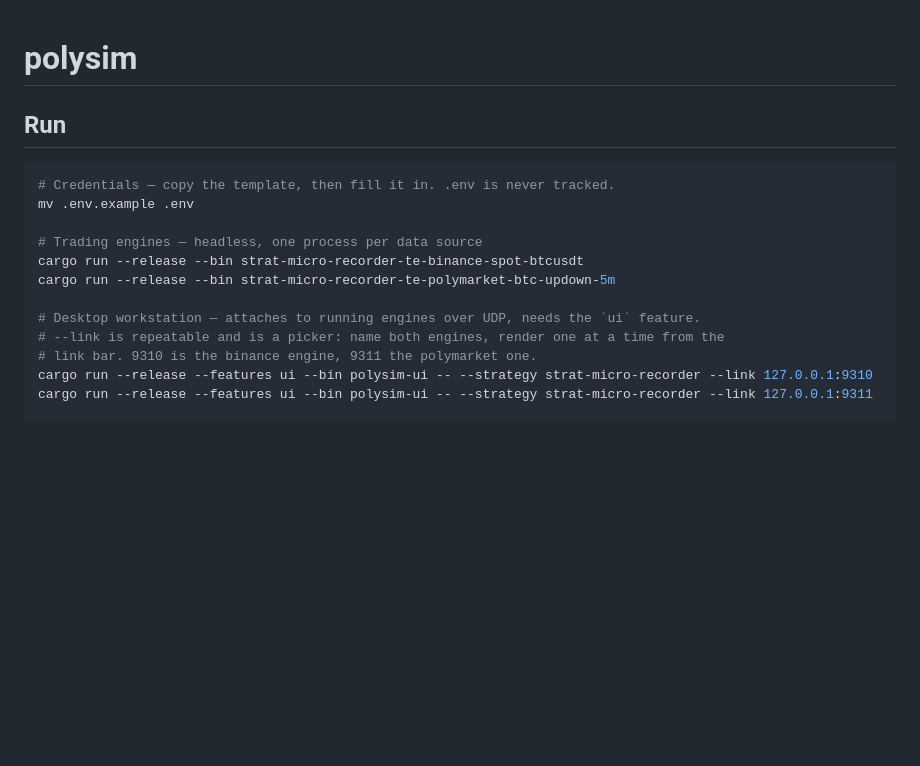
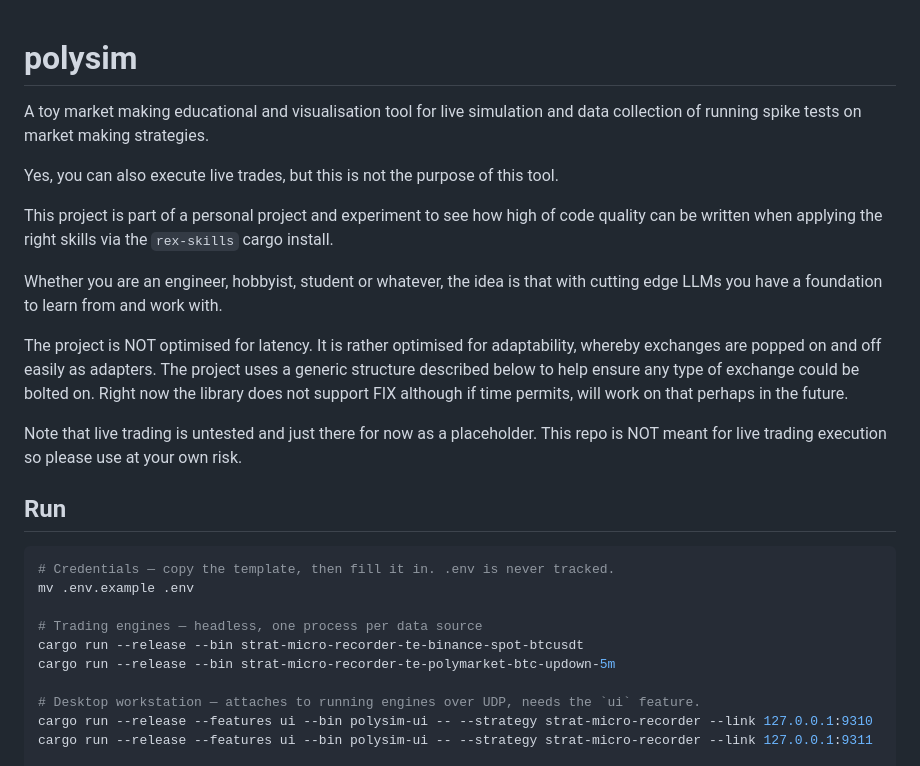
Before and after one commit to coderaidershaun/polysim, a Markdown page: README.md, the part around one of its changes. GitHub-like rendering; blank space fills up the shorter version.

```diff
--- a/README.md
+++ b/README.md
@@ -1,4 +1,16 @@
 # polysim
+
+A toy market making educational and visualisation tool for live simulation and data collection of running spike tests on market making strategies.
+
+Yes, you can also execute live trades, but this is not the purpose of this tool.
+
+This project is part of a personal project and experiment to see how high of code quality can be written when applying the right skills via the `rex-skills` cargo install.
+
+Whether you are an engineer, hobbyist, student or whatever, the idea is that with cutting edge LLMs you have a foundation to learn from and work with.
+
+The project is NOT optimised for latency. It is rather optimised for adaptability, whereby exchanges are popped on and off easily as adapters. The project uses a generic structure described below to help ensure any type of exchange could be bolted on. Right now the library does not support FIX although if time permits, will work on that perhaps in the future.
+
+Note that live trading is untested and just there for now as a placeholder. This repo is NOT meant for live trading execution so please use at your own risk.
 
 ## Run
 
@@ -11,8 +23,6 @@ cargo run --release --bin strat-micro-recorder-te-binance-spot-btcusdt
 cargo run --release --bin strat-micro-recorder-te-polymarket-btc-updown-5m
 
 # Desktop workstation — attaches to running engines over UDP, needs the `ui` feature.
-# --link is repeatable and is a picker: name both engines, render one at a time from the
-# link bar. 9310 is the binance engine, 9311 the polymarket one.
 cargo run --release --features ui --bin polysim-ui -- --strategy strat-micro-recorder --link 127.0.0.1:9310
 cargo run --release --features ui --bin polysim-ui -- --strategy strat-micro-recorder --link 127.0.0.1:9311
 
```
Also changed, not shown: other parts of README.md (+4 -53 lines), static/architecture.jpeg (added), 2 other files.
